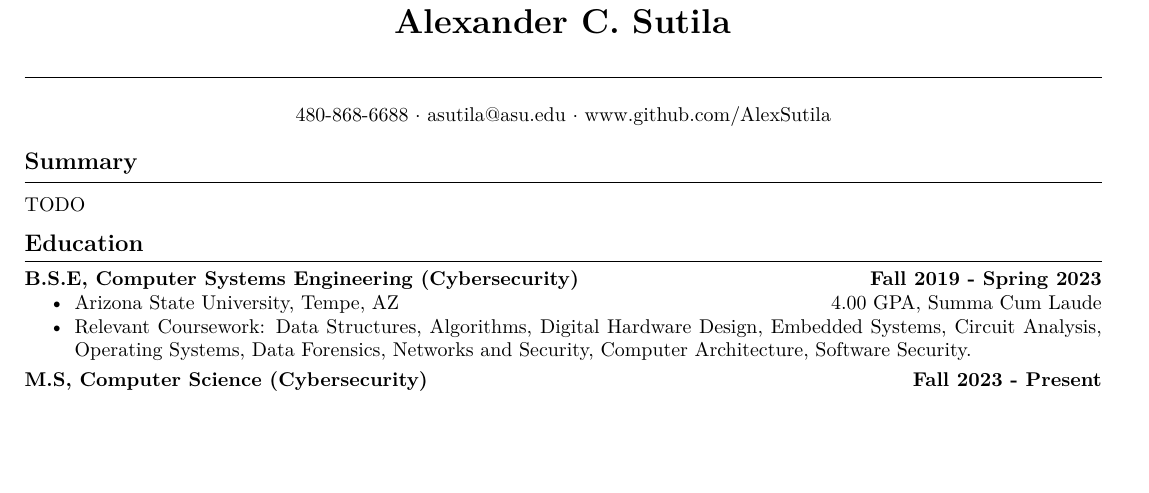
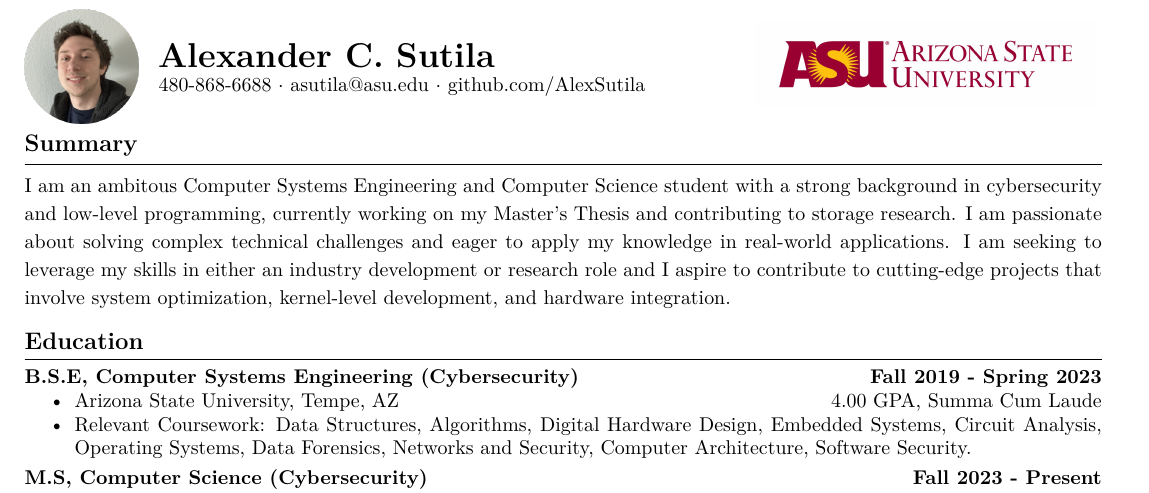
Before and after one commit to AlexSutila/Resume, a LaTeX CV (resume.tex, which reads sections/summary.tex): part of page 1 of 2, cut so that both start at the same text, the shorter picture padded with empty space. Compiled offline with pdfLaTeX.

Commit message:
Finalize

```diff
--- a/resume.tex
+++ b/resume.tex
@@ -2,6 +2,10 @@
 \usepackage[a4paper, margin=1cm]{geometry}
 \pagenumbering{gobble} % Remove page numbers
 \usepackage{lmodern}
+
+\usepackage{graphicx}
+\usepackage{adjustbox}
+\usepackage{xcolor}
 
 \usepackage{enumitem}
 \setlist[itemize,enumerate]{topsep=0pt, partopsep=0pt, itemsep=0pt, parsep=0pt}
@@ -12,22 +16,20 @@
 
 \begin{document}
 
-\begin{center}
-    \LARGE{\textbf{Alexander C. Sutila}}
-\end{center}
-\noindent\rule{\textwidth}{0.4pt}
-
-\begin{center}
-    480-868-6688 $\cdot$ asutila@asu.edu $\cdot$ www.github.com/AlexSutila
-\end{center}
-
+\raisebox{-0.85cm}{\includegraphics[height=2cm]{assets/Portrait.jpg}}
+\hspace{0.7em}\parbox[c]{0.5\linewidth}{
+    \LARGE{\textbf{Alexander C. Sutila}}\\
+    \normalsize{480-868-6688 $\cdot$ asutila@asu.edu $\cdot$ github.com/AlexSutila}
+}
+\hfill \raisebox{-0.55cm}{\includegraphics[height=1.5cm]{assets/ASU-Logo.jpg}}
+\vspace{0.5em}
 
 \noindent\large{\textbf{Summary}}\\[-0.6em]
 \noindent\rule{\textwidth}{0.4pt}
 \begin{normalsize}
     \input{sections/summary.tex}
 \end{normalsize}
-\vspace{0.7em}
+\vspace{0.9em}
 
 
 \noindent\large{\textbf{Education}}\\[-0.6em]
--- a/sections/summary.tex
+++ b/sections/summary.tex
@@ -1 +1 @@
-TODO
+I am an ambitous Computer Systems Engineering and Computer Science student with a strong background in cybersecurity and low-level programming, currently working on my Master's Thesis and contributing to storage research. I am passionate about solving complex technical challenges and eager to apply my knowledge in real-world applications. I am seeking to leverage my skills in either an industry development or research role and I aspire to contribute to cutting-edge projects that involve system optimization, kernel-level development, and hardware integration.
```
Also changed, not shown: assets/ASU-Logo.jpg (added), assets/Portrait.jpg (added), 1 other file.
